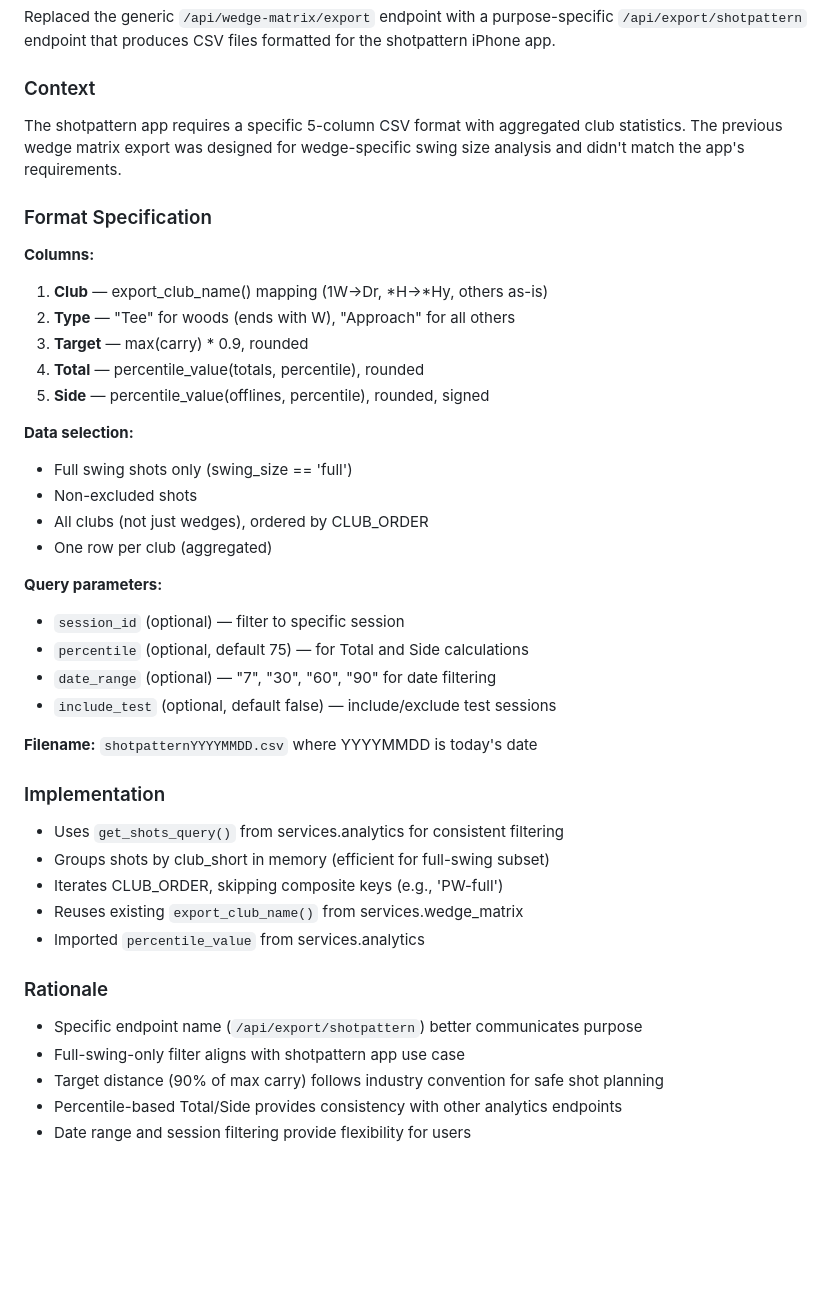
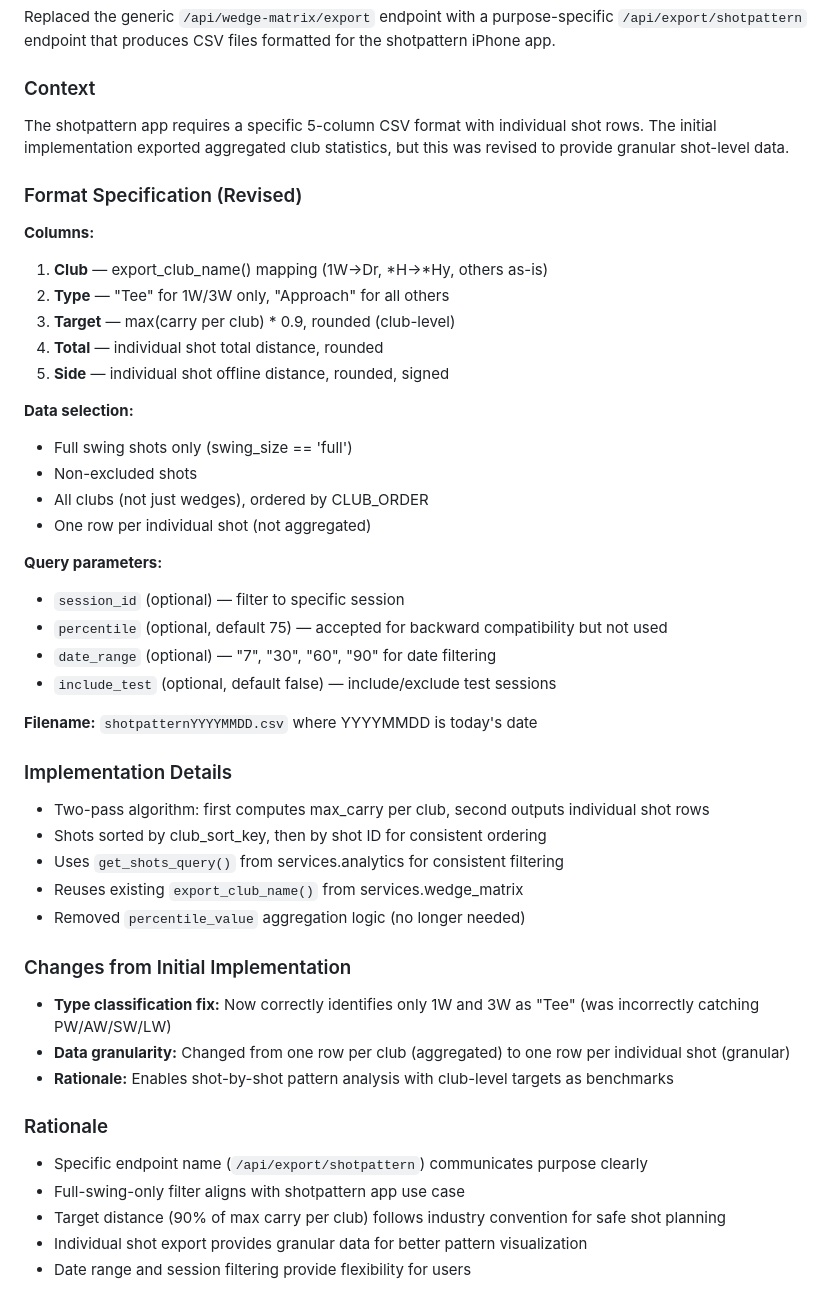
Before and after one commit to esabine/wedgematrix, a Markdown page: .squad/decisions/decisions.md, the part around the change. Rendered like a GitHub page; blank space fills up the shorter version.

Commit message:
Scribe: Fenster shotpattern export fixes
- Orchestration log: 2026-04-11T0332 (agent task completed)
- Session log: Brief summary of fixes
- Decision merged: Updated shotpattern endpoint spec with individual shot export and corrected Tee type
- Inbox cleaned: fenster-shotpattern-individual.md merged and deleted

Fixes documented:
1. Type classification: 1W/3W only (not PW/AW/SW/LW)
2. Export format: Individual shot rows (not aggregated)
3. Backward compat: percentile param still accepted but ignored

Co-authored-by: Copilot <223556219+Copilot@users.noreply.github.com>

```diff
--- a/.squad/decisions/decisions.md
+++ b/.squad/decisions/decisions.md
@@ -295,43 +295,49 @@ Replaced the generic `/api/wedge-matrix/export` endpoint with a purpose-specific
 
 ### Context
 
-The shotpattern app requires a specific 5-column CSV format with aggregated club statistics. The previous wedge matrix export was designed for wedge-specific swing size analysis and didn't match the app's requirements.
+The shotpattern app requires a specific 5-column CSV format with individual shot rows. The initial implementation exported aggregated club statistics, but this was revised to provide granular shot-level data.
 
-### Format Specification
+### Format Specification (Revised)
 
 **Columns:**
 1. **Club** — export_club_name() mapping (1W→Dr, *H→*Hy, others as-is)
-2. **Type** — "Tee" for woods (ends with W), "Approach" for all others
-3. **Target** — max(carry) * 0.9, rounded
-4. **Total** — percentile_value(totals, percentile), rounded
-5. **Side** — percentile_value(offlines, percentile), rounded, signed
+2. **Type** — "Tee" for 1W/3W only, "Approach" for all others
+3. **Target** — max(carry per club) * 0.9, rounded (club-level)
+4. **Total** — individual shot total distance, rounded
+5. **Side** — individual shot offline distance, rounded, signed
 
 **Data selection:**
 - Full swing shots only (swing_size == 'full')
 - Non-excluded shots
 - All clubs (not just wedges), ordered by CLUB_ORDER
-- One row per club (aggregated)
+- One row per individual shot (not aggregated)
 
 **Query parameters:**
 - `session_id` (optional) — filter to specific session
-- `percentile` (optional, default 75) — for Total and Side calculations
+- `percentile` (optional, default 75) — accepted for backward compatibility but not used
 - `date_range` (optional) — "7", "30", "60", "90" for date filtering
 - `include_test` (optional, default false) — include/exclude test sessions
 
 **Filename:** `shotpatternYYYYMMDD.csv` where YYYYMMDD is today's date
 
-### Implementation
+### Implementation Details
 
+- Two-pass algorithm: first computes max_carry per club, second outputs individual shot rows
+- Shots sorted by club_sort_key, then by shot ID for consistent ordering
 - Uses `get_shots_query()` from services.analytics for consistent filtering
-- Groups shots by club_short in memory (efficient for full-swing subset)
-- Iterates CLUB_ORDER, skipping composite keys (e.g., 'PW-full')
 - Reuses existing `export_club_name()` from services.wedge_matrix
-- Imported `percentile_value` from services.analytics
+- Removed `percentile_value` aggregation logic (no longer needed)
+
+### Changes from Initial Implementation
+
+- **Type classification fix:** Now correctly identifies only 1W and 3W as "Tee" (was incorrectly catching PW/AW/SW/LW)
+- **Data granularity:** Changed from one row per club (aggregated) to one row per individual shot (granular)
+- **Rationale:** Enables shot-by-shot pattern analysis with club-level targets as benchmarks
 
 ### Rationale
 
-- Specific endpoint name (`/api/export/shotpattern`) better communicates purpose
+- Specific endpoint name (`/api/export/shotpattern`) communicates purpose clearly
 - Full-swing-only filter aligns with shotpattern app use case
-- Target distance (90% of max carry) follows industry convention for safe shot planning
-- Percentile-based Total/Side provides consistency with other analytics endpoints
+- Target distance (90% of max carry per club) follows industry convention for safe shot planning
+- Individual shot export provides granular data for better pattern visualization
 - Date range and session filtering provide flexibility for users
```
